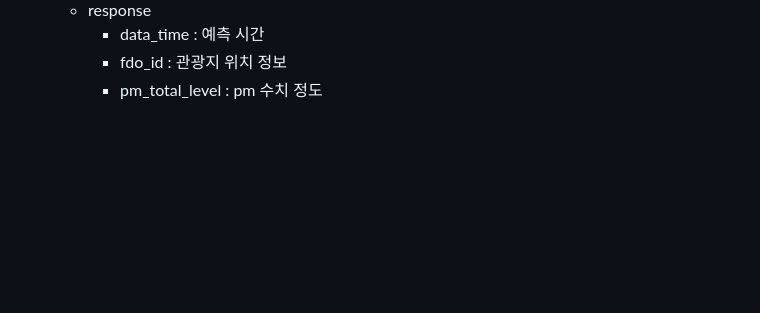
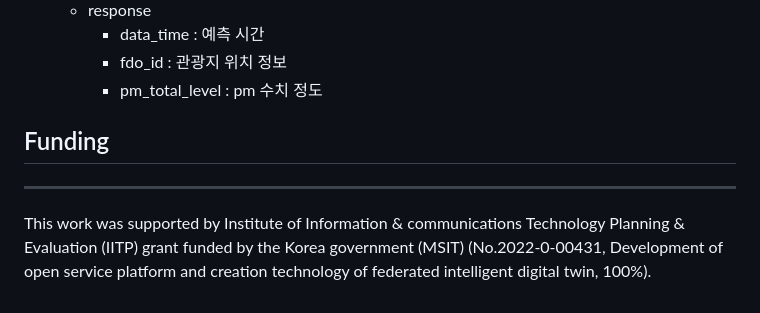
Before and after one commit to Fedit-3Sub/DTAI, a Markdown page: README.md, the part around the change. Drawn GitHub-style; blank space fills up the shorter version.

```diff
--- a/README.md
+++ b/README.md
@@ -145,3 +145,7 @@ apt-get install -y libglib2.0-0
         - data_time : 예측 시간
         - fdo_id : 관광지 위치 정보
         - pm_total_level : pm 수치 정도
+
+## Funding
+---
+This work was supported by Institute of Information & communications Technology Planning & Evaluation (IITP) grant funded by the Korea government (MSIT) (No.2022-0-00431, Development of open service platform and creation technology of federated intelligent digital twin, 100%).
```
